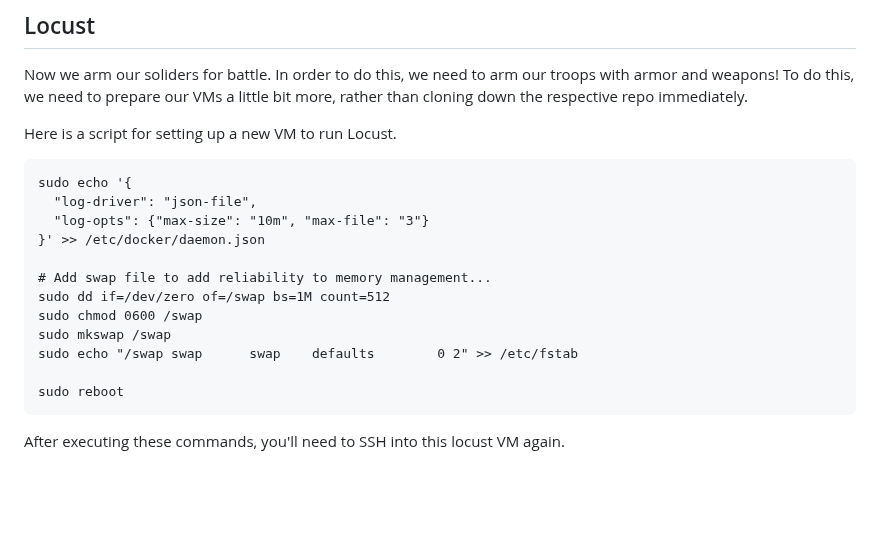
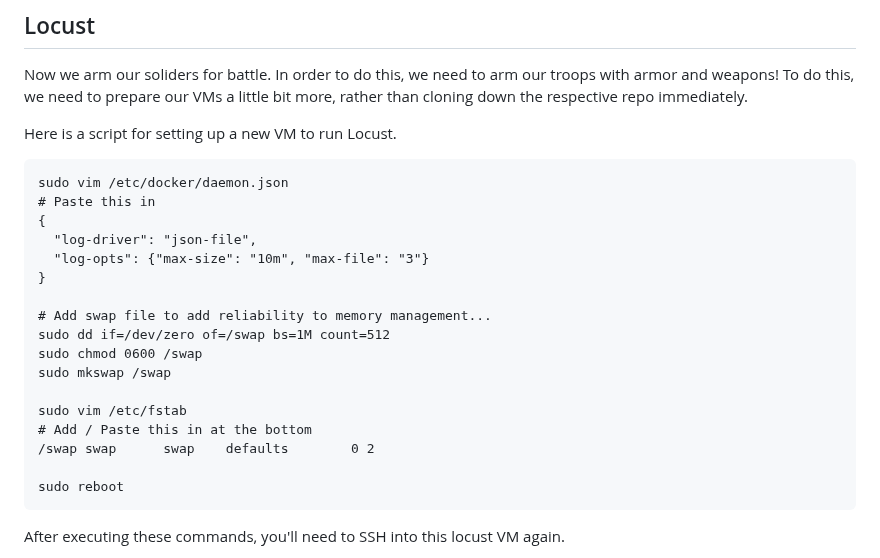
Before and after one commit to openwallet-foundation/owl-akrida, a Markdown page: docs/NONCLUSTERED.md, the part around the change. Drawn GitHub-style; blank space fills up the shorter version.

Commit message:
fix: instructions for setting up VM for locust
Signed-off-by: Alex Walker <alex.walker@indicio.tech>

````diff
--- a/docs/NONCLUSTERED.md
+++ b/docs/NONCLUSTERED.md
@@ -472,16 +472,21 @@ Now we arm our soliders for battle. In order to do this, we need to arm our troo
 Here is a script for setting up a new VM to run Locust.
 
 ```
-sudo echo '{
+sudo vim /etc/docker/daemon.json
+# Paste this in
+{
   "log-driver": "json-file",
   "log-opts": {"max-size": "10m", "max-file": "3"}
-}' >> /etc/docker/daemon.json
+}
 
 # Add swap file to add reliability to memory management...
 sudo dd if=/dev/zero of=/swap bs=1M count=512
 sudo chmod 0600 /swap
 sudo mkswap /swap
-sudo echo "/swap swap      swap    defaults        0 2" >> /etc/fstab
+
+sudo vim /etc/fstab
+# Add / Paste this in at the bottom
+/swap swap      swap    defaults        0 2
 
 sudo reboot
 ```
````
